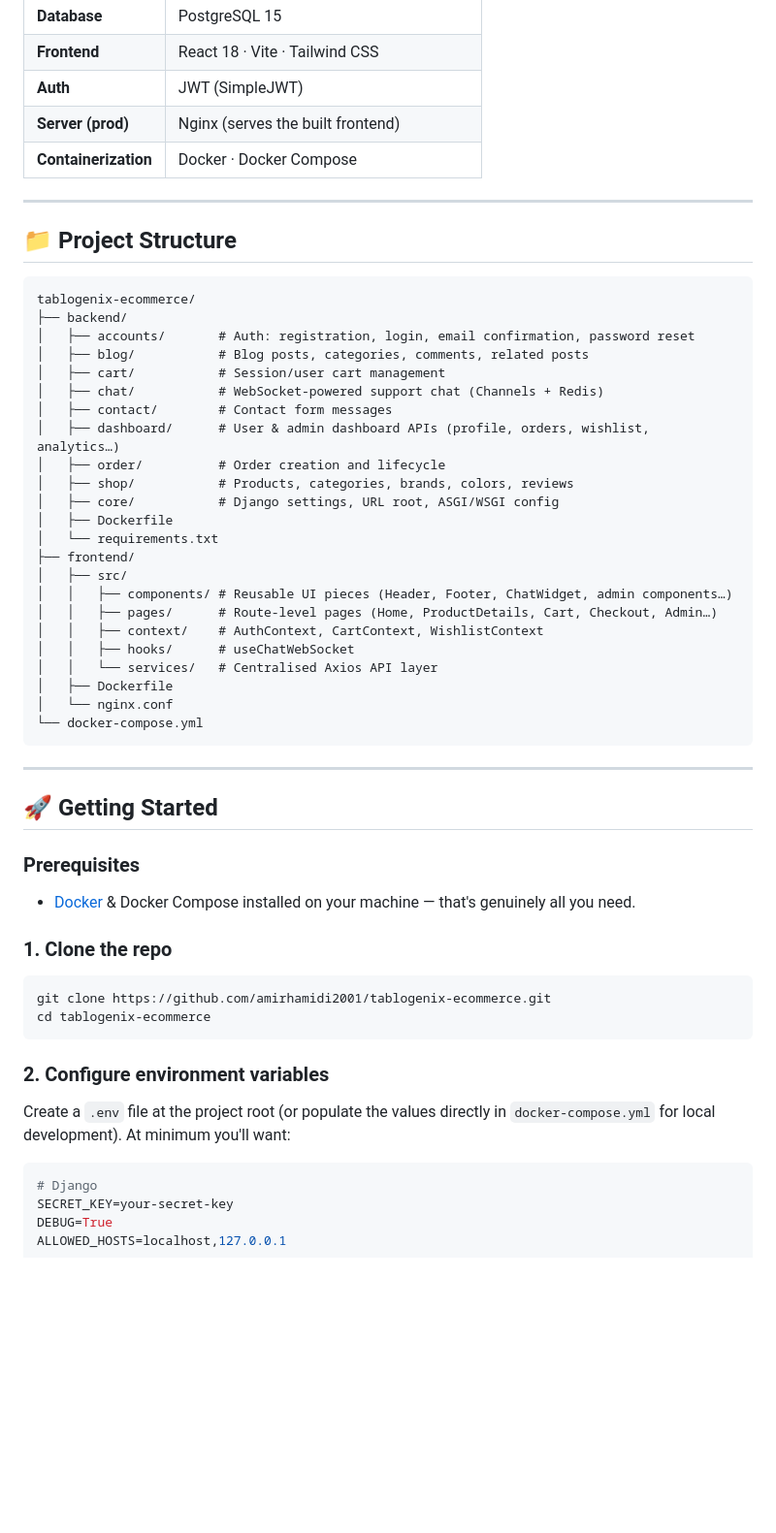
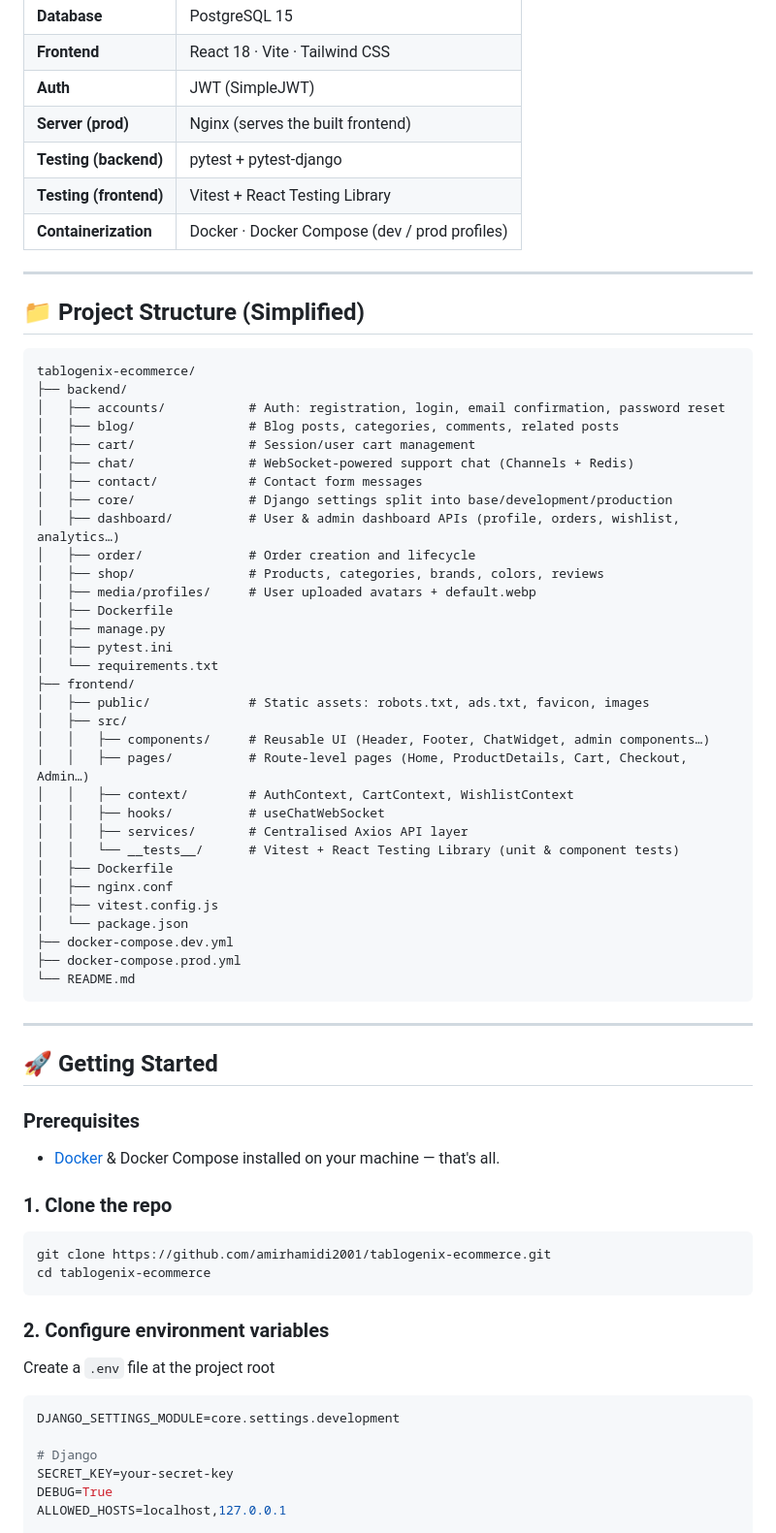
Before and after one commit to amirhamidi2001/tablogenix-ecommerce, a Markdown page: README.md, the part around one of its changes. Shown at 97% size. GitHub-like rendering; blank space fills up the shorter version.

````diff
--- a/README.md
+++ b/README.md
@@ -58,36 +62,47 @@ A full-stack e-commerce platform built for selling smart electrical panels, comb
 | **Frontend** | React 18 · Vite · Tailwind CSS |
 | **Auth** | JWT (SimpleJWT) |
 | **Server (prod)** | Nginx (serves the built frontend) |
-| **Containerization** | Docker · Docker Compose |
+| **Testing (backend)** | pytest + pytest-django |
+| **Testing (frontend)** | Vitest + React Testing Library |
+| **Containerization** | Docker · Docker Compose (dev / prod profiles) |
 
 ---
 
-## 📁 Project Structure
+## 📁 Project Structure (Simplified)
 
 ```
 tablogenix-ecommerce/
 ├── backend/
-│   ├── accounts/       # Auth: registration, login, email confirmation, password reset
-│   ├── blog/           # Blog posts, categories, comments, related posts
-│   ├── cart/           # Session/user cart management
-│   ├── chat/           # WebSocket-powered support chat (Channels + Redis)
-│   ├── contact/        # Contact form messages
-│   ├── dashboard/      # User & admin dashboard APIs (profile, orders, wishlist, analytics…)
-│   ├── order/          # Order creation and lifecycle
-│   ├── shop/           # Products, categories, brands, colors, reviews
-│   ├── core/           # Django settings, URL root, ASGI/WSGI config
+│   ├── accounts/           # Auth: registration, login, email confirmation, password reset
+│   ├── blog/               # Blog posts, categories, comments, related posts
+│   ├── cart/               # Session/user cart management
+│   ├── chat/               # WebSocket-powered support chat (Channels + Redis)
+│   ├── contact/            # Contact form messages
+│   ├── core/               # Django settings split into base/development/production
+│   ├── dashboard/          # User & admin dashboard APIs (profile, orders, wishlist, analytics…)
+│   ├── order/              # Order creation and lifecycle
+│   ├── shop/               # Products, categories, brands, colors, reviews
+│   ├── media/profiles/     # User uploaded avatars + default.webp
 │   ├── Dockerfile
+│   ├── manage.py
+│   ├── pytest.ini
 │   └── requirements.txt
 ├── frontend/
+│   ├── public/             # Static assets: robots.txt, ads.txt, favicon, images
 │   ├── src/
-│   │   ├── components/ # Reusable UI pieces (Header, Footer, ChatWidget, admin components…)
-│   │   ├── pages/      # Route-level pages (Home, ProductDetails, Cart, Checkout, Admin…)
-│   │   ├── context/    # AuthContext, CartContext, WishlistContext
-│   │   ├── hooks/      # useChatWebSocket
-│   │   └── services/   # Centralised Axios API layer
+│   │   ├── components/     # Reusable UI (Header, Footer, ChatWidget, admin components…)
+│   │   ├── pages/          # Route-level pages (Home, ProductDetails, Cart, Checkout, Admin…)
+│   │   ├── context/        # AuthContext, CartContext, WishlistContext
+│   │   ├── hooks/          # useChatWebSocket
+│   │   ├── services/       # Centralised Axios API layer
+│   │   └── __tests__/      # Vitest + React Testing Library (unit & component tests)
 │   ├── Dockerfile
-│   └── nginx.conf
-└── docker-compose.yml
+│   ├── nginx.conf
+│   ├── vitest.config.js
+│   └── package.json
+├── docker-compose.dev.yml
+├── docker-compose.prod.yml
+└── README.md
 ```
 
 ---
@@ -96,7 +111,7 @@ tablogenix-ecommerce/
 
 ### Prerequisites
 
-- [Docker](https://www.docker.com/) & Docker Compose installed on your machine — that's genuinely all you need.
+- [Docker](https://www.docker.com/) & Docker Compose installed on your machine — that's all.
 
 ### 1. Clone the repo
 
@@ -107,9 +122,11 @@ cd tablogenix-ecommerce
 
 ### 2. Configure environment variables
 
-Create a `.env` file at the project root (or populate the values directly in `docker-compose.yml` for local development). At minimum you'll want:
+Create a `.env` file at the project root
 
 ```env
+DJANGO_SETTINGS_MODULE=core.settings.development
+
 # Django
 SECRET_KEY=your-secret-key
 DEBUG=True
````
Also changed, not shown: other parts of README.md (+68 -31 lines).
